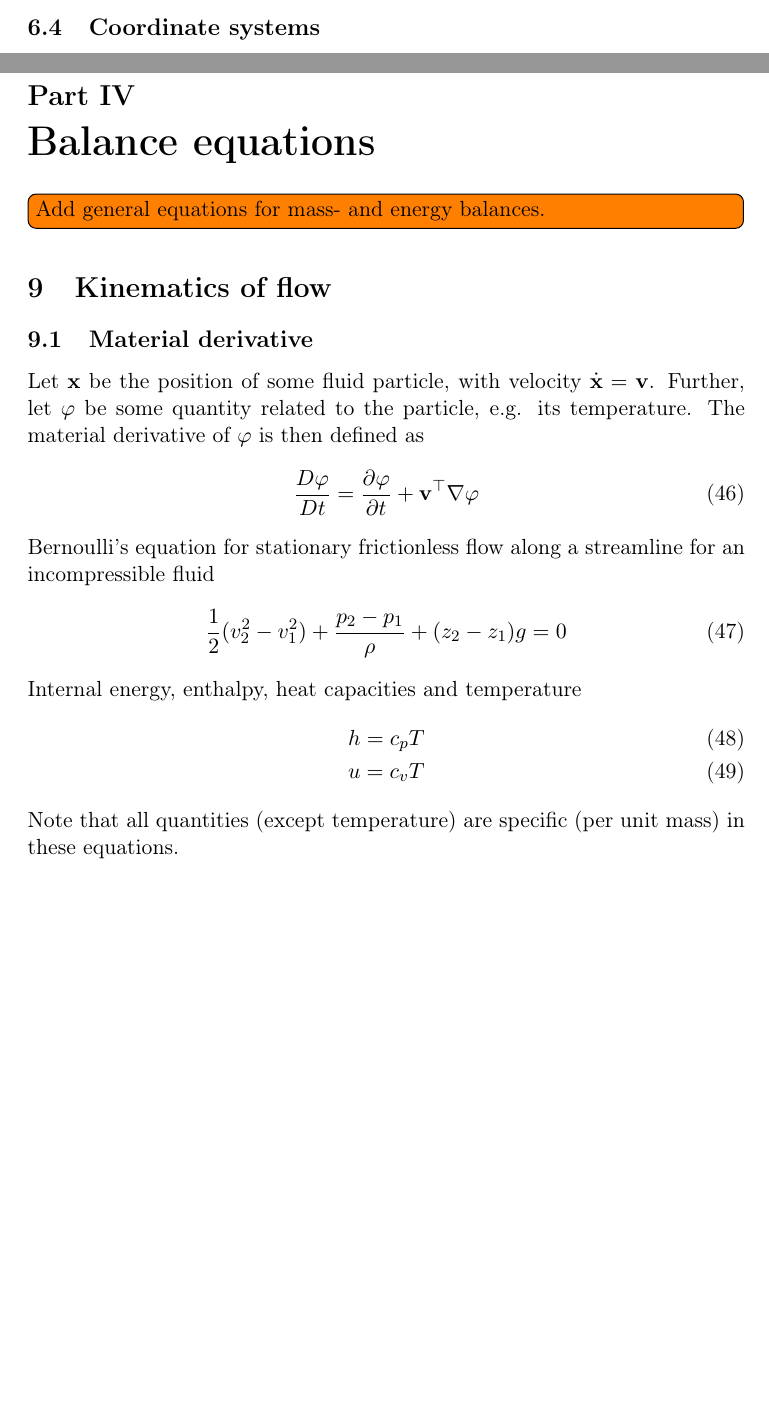
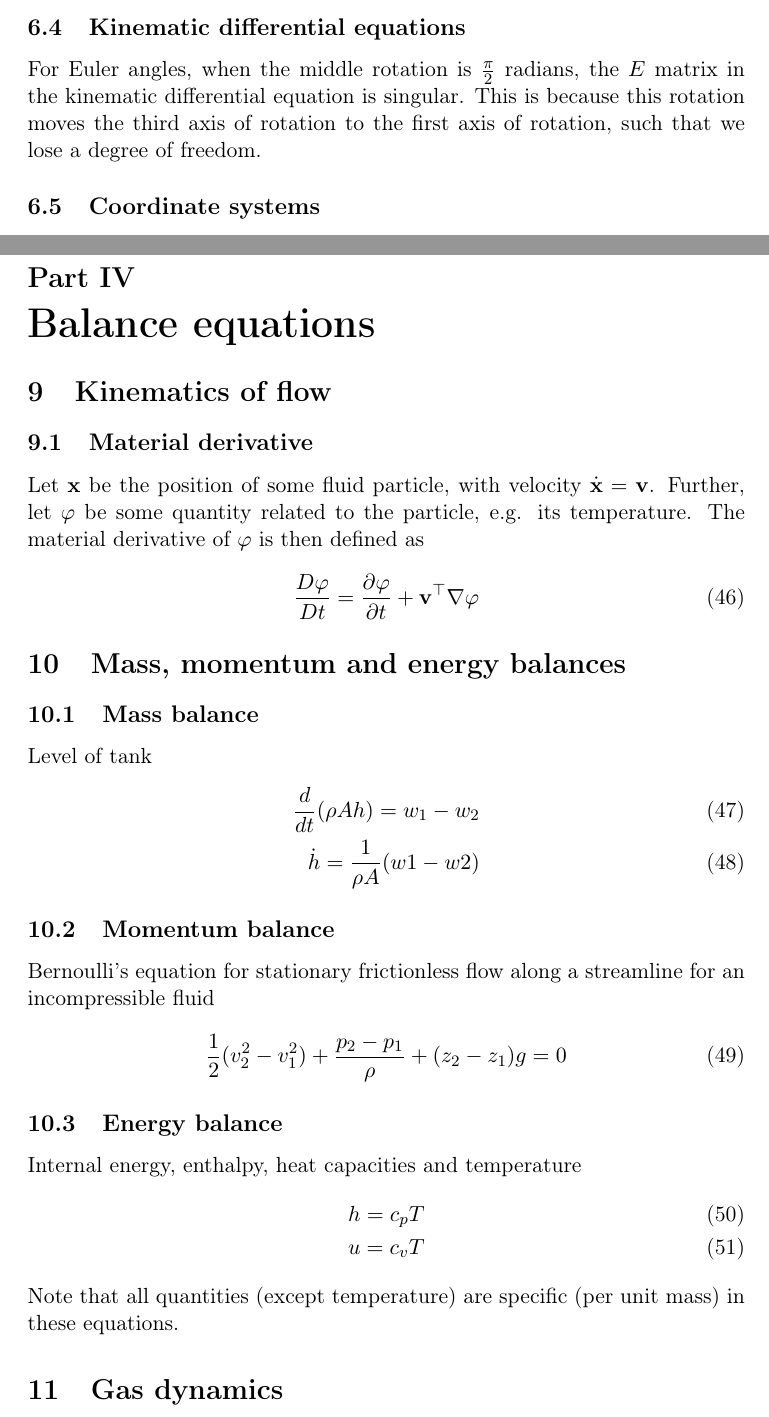
Before and after one commit to mikkelti/TTK4130-Formulas, a LaTeX document (main.tex, which reads balance_equations.tex, dynamics.tex): two parts of pages 5 and 8 of 13, joined at a grey line, cut at the place of the change, the shorter picture padded with empty space. Compiled offline with pdfLaTeX.

Commit message:
Working on balance equations

```diff
--- a/balance_equations.tex
+++ b/balance_equations.tex
@@ -1,18 +1,31 @@
 \part{Balance equations}
-\todo[inline]{Add general equations for mass- and energy balances.}
 \section{Kinematics of flow}
 \subsection{Material derivative}
 Let $\mathbf{x}$ be the position of some fluid particle, with velocity $\dot{\mathbf{x}} = \mathbf{v}$. Further, let $\varphi$ be some quantity related to the particle, e.g. its temperature. The material derivative of $\varphi$ is then defined as
 \begin{equation}
     \frac{D\varphi}{Dt} = \frac{\partial \varphi}{\partial t} + \mathbf{v}^\top \nabla \varphi
 \end{equation}
+
+\section{Mass, momentum and energy balances}
+\subsection{Mass balance}
+Level of tank
+\begin{align}
+    \frac{d}{dt}(\rho A h) = w_1 - w_2\\
+    \dot{h} = \frac{1}{\rho A} (w1 - w2)
+\end{align}
+
+\subsection{Momentum balance}
 Bernoulli's equation for stationary frictionless flow along a streamline for an incompressible fluid
 \begin{equation}
     \frac{1}{2} (v_2^2 - v_1^2) + \frac{p_2 - p_1}{\rho} + (z_2 - z_1)g = 0
 \end{equation}
+
+\subsection{Energy balance}
 Internal energy, enthalpy, heat capacities and temperature
 \begin{align}
     h = c_p T\\
     u = c_v T
 \end{align}
 Note that all quantities (except temperature) are specific (per unit mass) in these equations.
+
+\section{Gas dynamics}
--- a/dynamics.tex
+++ b/dynamics.tex
@@ -51,6 +51,9 @@ Coordinate transformation
     \mathbf{R}^b_a = (\mathbf{R}^a_b)^{-1} = (\mathbf{R}^a_b)^\top
 \end{equation}
 
+\subsection{Kinematic differential equations}
+For Euler angles, when the middle rotation is $\frac{\pi}{2}$ radians, the $E$ matrix in the kinematic differential equation is singular. This is because this rotation moves the third axis of rotation to the first axis of rotation, such that we lose a degree of freedom.
+
 \subsection{Coordinate systems}
 Cylindrical coordinates $(r, \theta, z)$:
 \begin{align}
```
Also changed, not shown: main.tex (+0 -1 lines), tables.tex (+0 -2 lines), main.pdf, dynamics.tex (18 more changed lines).
